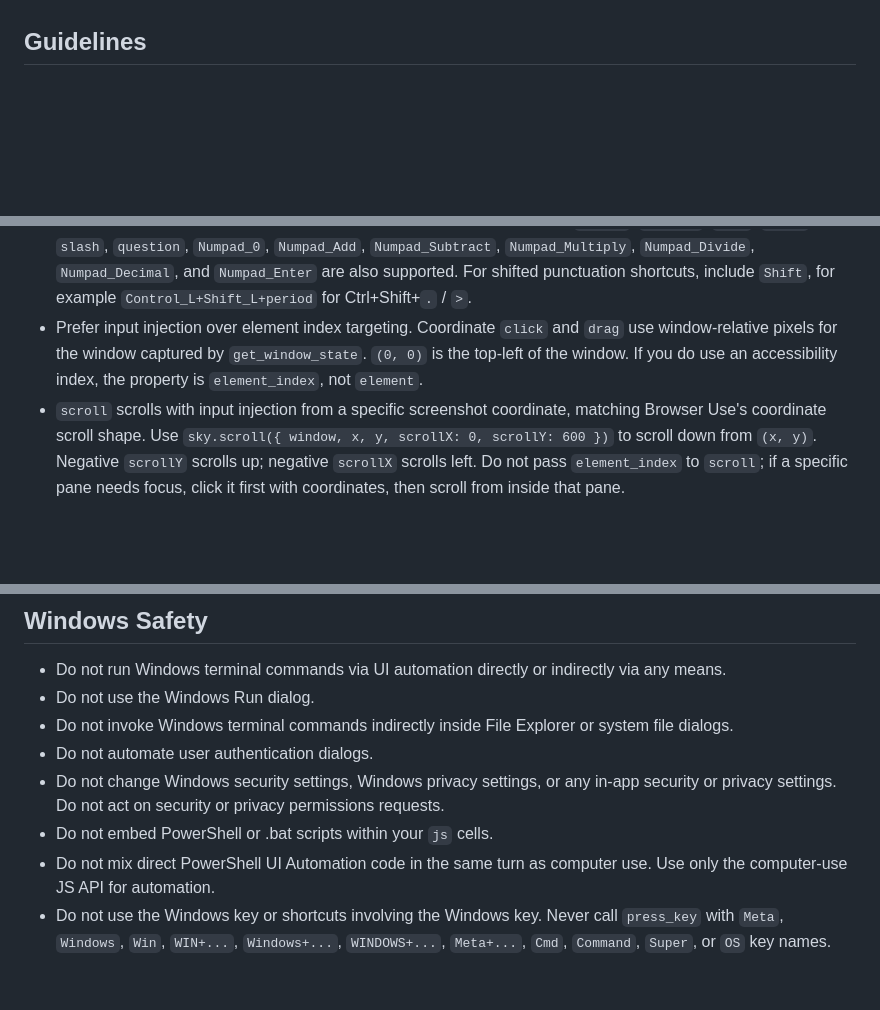
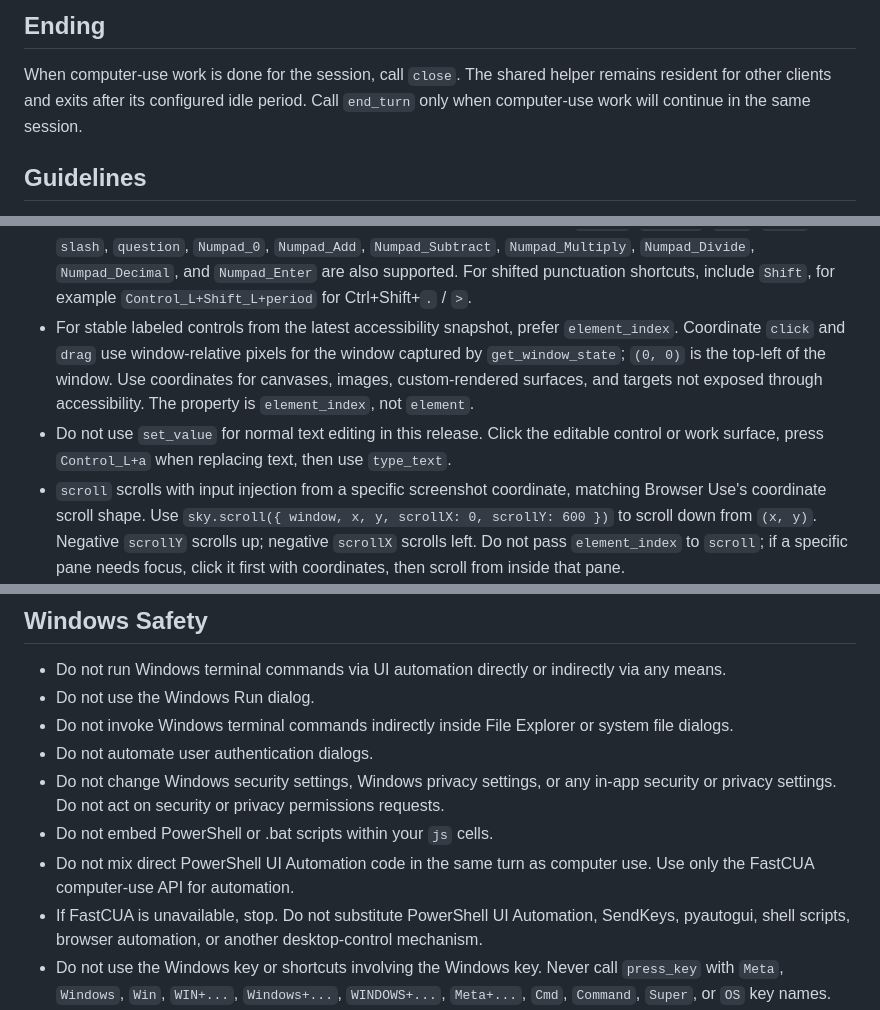
Before and after one commit to Guojiz/FastCUA, a Markdown page: skills/computer-use/SKILL.md, 3 parts joined by grey strips. Rendered like a GitHub page; blank space fills up the shorter version.

```diff
--- a/skills/computer-use/SKILL.md
+++ b/skills/computer-use/SKILL.md
@@ -14,3 +69,6 @@ While control is available, a compact translucent island and click-through rainb
+## Ending
+
+When computer-use work is done for the session, call `close`. The shared helper remains resident for other clients and exits after its configured idle period. Call `end_turn` only when computer-use work will continue in the same session.
 
 ## Guidelines
 
@@ -38,7 +96,8 @@ While control is available, a compact translucent island and click-through rainb
 - Call `get_window_state` again only when you need to verify progress, focus may have changed, a modal or launcher may have appeared, the user interrupted, or the prior state is otherwise stale. Choose screenshot, accessibility text, or both based on the next decision; avoid requesting both by default.
 - `type_text` sends literal text. Use `press_key` for controls such as `Enter`, `Tab`, arrows, Escape, and keyboard chords instead of embedding control characters in a typed string.
 - Prefer X Window System keysym-style names for key input, especially `KP_0` through `KP_9` for apps that distinguish numpad keys from the number row. Common aliases such as `period`, `greater`, `less`, `comma`, `slash`, `question`, `Numpad_0`, `Numpad_Add`, `Numpad_Subtract`, `Numpad_Multiply`, `Numpad_Divide`, `Numpad_Decimal`, and `Numpad_Enter` are also supported. For shifted punctuation shortcuts, include `Shift`, for example `Control_L+Shift_L+period` for Ctrl+Shift+`.` / `>`.
-- Prefer input injection over element index targeting. Coordinate `click` and `drag` use window-relative pixels for the window captured by `get_window_state`. `(0, 0)` is the top-left of the window. If you do use an accessibility index, the property is `element_index`, not `element`.
+- For stable labeled controls from the latest accessibility snapshot, prefer `element_index`. Coordinate `click` and `drag` use window-relative pixels for the window captured by `get_window_state`; `(0, 0)` is the top-left of the window. Use coordinates for canvases, images, custom-rendered surfaces, and targets not exposed through accessibility. The property is `element_index`, not `element`.
+- Do not use `set_value` for normal text editing in this release. Click the editable control or work surface, press `Control_L+a` when replacing text, then use `type_text`.
 - `scroll` scrolls with input injection from a specific screenshot coordinate, matching Browser Use's coordinate scroll shape. Use `sky.scroll({ window, x, y, scrollX: 0, scrollY: 600 })` to scroll down from `(x, y)`. Negative `scrollY` scrolls up; negative `scrollX` scrolls left. Do not pass `element_index` to `scroll`; if a specific pane needs focus, click it first with coordinates, then scroll from inside that pane.
 - Use keyboard navigation when it is faster than hunting UI pixels.
 - In Microsoft Office apps, especially Word, Excel, and PowerPoint, prefer keyboard shortcuts and Alt ribbon key sequences over direct ribbon element indexes. Office ribbon UI Automation can time out or fail while the ribbon refreshes after selection changes. For ribbon fields, rehydrate `targetWindow` if needed, then use the visible Alt path and text entry, such as `Alt`, `h`, `f`, `s`, type the font size, and `Return`.
@@ -55,7 +114,8 @@ While control is available, a compact translucent island and click-through rainb
 - Do not automate user authentication dialogs.
 - Do not change Windows security settings, Windows privacy settings, or any in-app security or privacy settings. Do not act on security or privacy permissions requests.
 - Do not embed PowerShell or .bat scripts within your `js` cells.
-- Do not mix direct PowerShell UI Automation code in the same turn as computer use. Use only the computer-use JS API for automation.
+- Do not mix direct PowerShell UI Automation code in the same turn as computer use. Use only the FastCUA computer-use API for automation.
+- If FastCUA is unavailable, stop. Do not substitute PowerShell UI Automation, SendKeys, pyautogui, shell scripts, browser automation, or another desktop-control mechanism.
 - Do not use the Windows key or shortcuts involving the Windows key. Never call `press_key` with `Meta`, `Windows`, `Win`, `WIN+...`, `Windows+...`, `WINDOWS+...`, `Meta+...`, `Cmd`, `Command`, `Super`, or `OS` key names.
 - Do not automate terminal applications such as, but not limited to, Windows Terminal or Command Prompt or Windows PowerShell.
 - Do not automate password manager apps or password manager websites.
```
Also changed, not shown: other parts of skills/computer-use/SKILL.md (+59 -4 lines).
